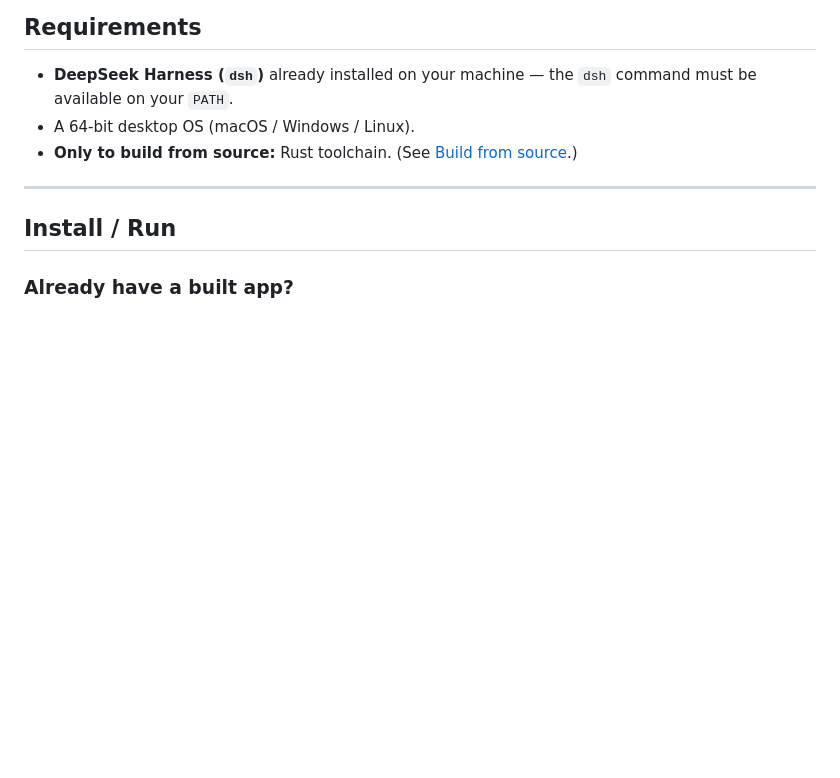
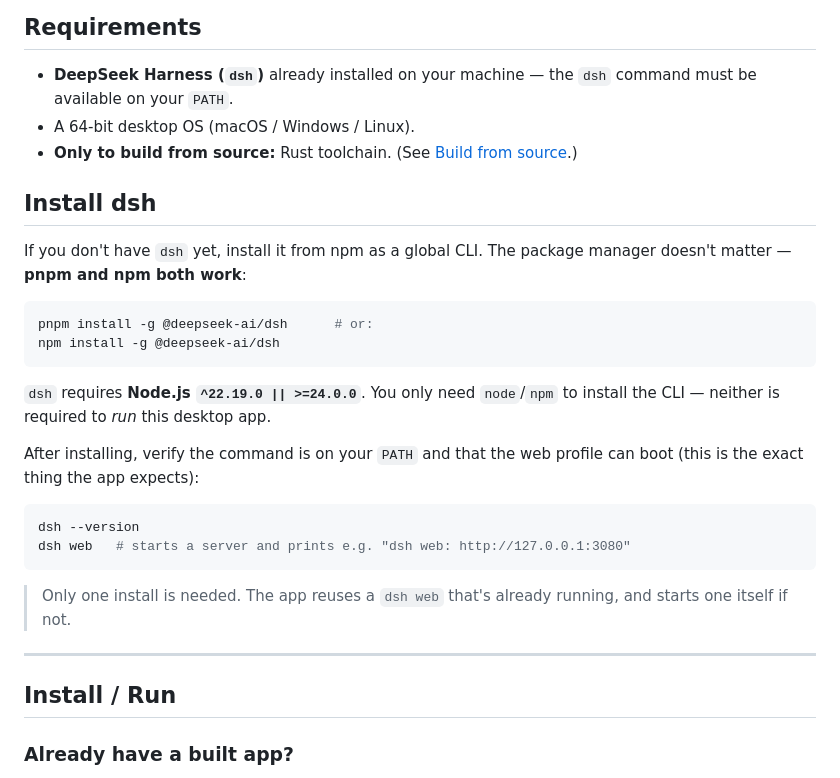
Before and after one commit to Anson2251/dsh-thin-desktop, a Markdown page: README.md, the part around the change. Drawn GitHub-style; blank space fills up the shorter version.

Commit message:
docs: update readme to instruct user to install dsh

````diff
--- a/README.md
+++ b/README.md
@@ -27,6 +27,30 @@ simply:
   command must be available on your `PATH`.
 - A 64-bit desktop OS (macOS / Windows / Linux).
 - **Only to build from source:** Rust toolchain. (See [Build from source](#build-from-source).)
+
+## Install dsh
+
+If you don't have `dsh` yet, install it from npm as a global CLI. The package
+manager doesn't matter — **pnpm and npm both work**:
+
+```bash
+pnpm install -g @deepseek-ai/dsh      # or:
+npm install -g @deepseek-ai/dsh
+```
+
+`dsh` requires **Node.js `^22.19.0 || >=24.0.0`**. You only need `node`/`npm`
+to install the CLI — neither is required to *run* this desktop app.
+
+After installing, verify the command is on your `PATH` and that the web profile
+can boot (this is the exact thing the app expects):
+
+```bash
+dsh --version
+dsh web   # starts a server and prints e.g. "dsh web: http://127.0.0.1:3080"
+```
+
+> Only one install is needed. The app reuses a `dsh web` that's already running,
+> and starts one itself if not.
 
 ---
 
````
Also changed, not shown: README-zh.md (+20 -0 lines).
